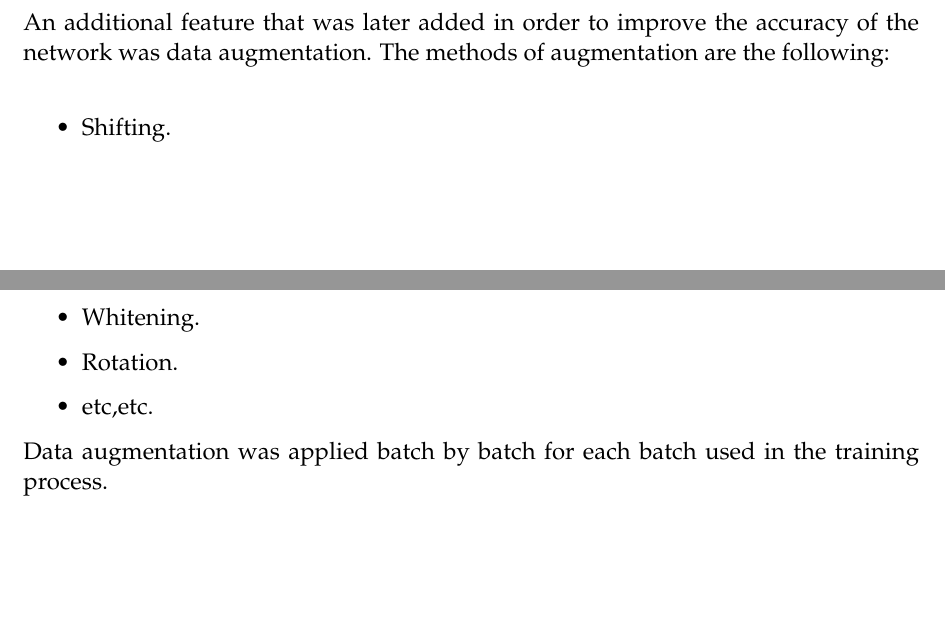
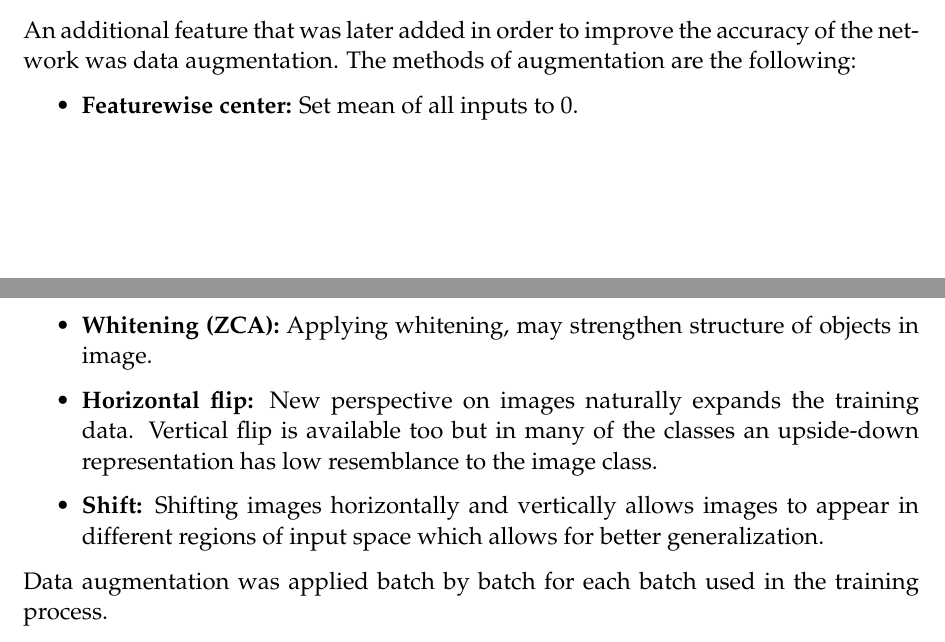
Before and after one commit to ThonyPrice/deepl_project, a LaTeX document (doc/LaTeX/report.tex): two parts of pages 5 and 6 of 9, joined at a grey line, cut so that both start at the same text, the shorter picture padded with empty space. Compiled offline with pdfLaTeX.

Commit message:
Added data augmentation bullentins

```diff
--- a/doc/LaTeX/report.tex
+++ b/doc/LaTeX/report.tex
@@ -69,12 +69,13 @@ Normalization of the input data occurs as two different methods: At first, some
 This was later changed to using Batch Normalization instead for the later training iterations.
 
 \subsection{Data Augmentation}
-An additional feature that was later added in order to improve the accuracy of the network was data augmentation. The methods of augmentation are the following:\\
+An additional feature that was later added in order to improve the accuracy of the network was data augmentation. The methods of augmentation are the following:
+
 \begin{itemize}
-\item Shifting.
-\item Whitening.
-\item Rotation.
-\item etc,etc.
+  \item \textbf{Featurewise center:} Set mean of all inputs to 0.
+  \item \textbf{Whitening (ZCA):} Applying whitening, may strengthen structure of objects in image.
+  \item \textbf{Horizontal flip:} New perspective on images naturally expands the training data. Vertical flip is available too but in many of the classes an upside-down representation has low resemblance to the image class.
+  \item \textbf{Shift:} Shifting images horizontally and vertically allows images to appear in different regions of input space which allows for better generalization.
 \end{itemize}
 Data augmentation was applied batch by batch for each batch used in the training process.
 
```
